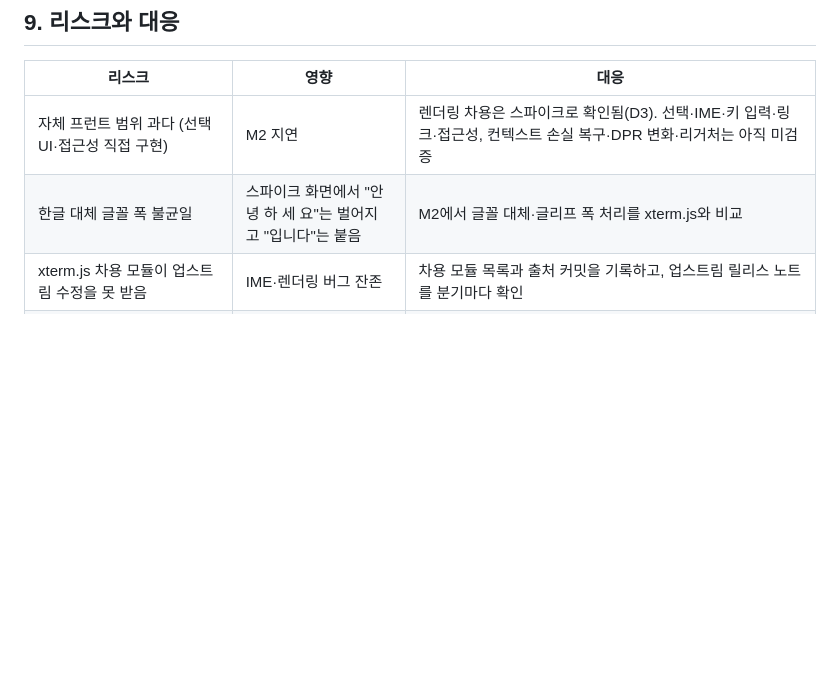
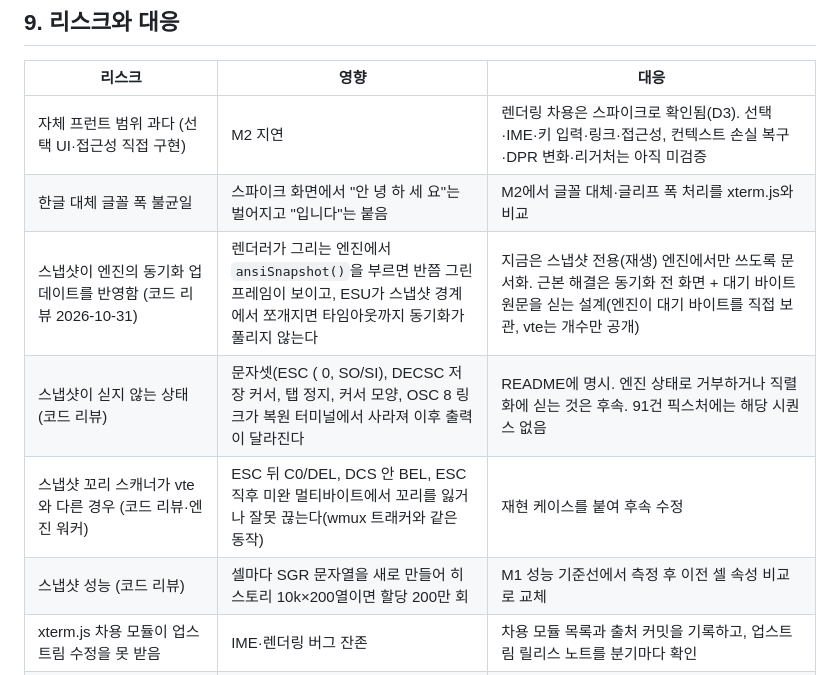
Before and after one commit to openwong2kim/oxty, a Markdown page: docs/PRD.md, the part around the change. Rendered like a GitHub page; blank space fills up the shorter version.

```diff
--- a/docs/PRD.md
+++ b/docs/PRD.md
@@ -276,6 +276,10 @@ M2는 xterm.js에서 차용한 키 입력 코드로 동작한다. M3에서 인
 | --- | --- | --- |
 | 자체 프런트 범위 과다 (선택 UI·접근성 직접 구현) | M2 지연 | 렌더링 차용은 스파이크로 확인됨(D3). 선택·IME·키 입력·링크·접근성, 컨텍스트 손실 복구·DPR 변화·리거처는 아직 미검증 |
 | 한글 대체 글꼴 폭 불균일 | 스파이크 화면에서 "안 녕 하 세 요"는 벌어지고 "입니다"는 붙음 | M2에서 글꼴 대체·글리프 폭 처리를 xterm.js와 비교 |
+| 스냅샷이 엔진의 동기화 업데이트를 반영함 (코드 리뷰 2026-10-31) | 렌더러가 그리는 엔진에서 `ansiSnapshot()`을 부르면 반쯤 그린 프레임이 보이고, ESU가 스냅샷 경계에서 쪼개지면 타임아웃까지 동기화가 풀리지 않는다 | 지금은 스냅샷 전용(재생) 엔진에서만 쓰도록 문서화. 근본 해결은 동기화 전 화면 + 대기 바이트 원문을 싣는 설계(엔진이 대기 바이트를 직접 보관, vte는 개수만 공개) |
+| 스냅샷이 싣지 않는 상태 (코드 리뷰) | 문자셋(ESC ( 0, SO/SI), DECSC 저장 커서, 탭 정지, 커서 모양, OSC 8 링크가 복원 터미널에서 사라져 이후 출력이 달라진다 | README에 명시. 엔진 상태로 거부하거나 직렬화에 싣는 것은 후속. 91건 픽스처에는 해당 시퀀스 없음 |
+| 스냅샷 꼬리 스캐너가 vte와 다른 경우 (코드 리뷰·엔진 워커) | ESC 뒤 C0/DEL, DCS 안 BEL, ESC 직후 미완 멀티바이트에서 꼬리를 잃거나 잘못 끊는다(wmux 트래커와 같은 동작) | 재현 케이스를 붙여 후속 수정 |
+| 스냅샷 성능 (코드 리뷰) | 셀마다 SGR 문자열을 새로 만들어 히스토리 10k×200열이면 할당 200만 회 | M1 성능 기준선에서 측정 후 이전 셀 속성 비교로 교체 |
 | xterm.js 차용 모듈이 업스트림 수정을 못 받음 | IME·렌더링 버그 잔존 | 차용 모듈 목록과 출처 커밋을 기록하고, 업스트림 릴리스 노트를 분기마다 확인 |
 | Alacritty 포크가 wmux와 oxty로 갈라짐 | "엔진 하나"가 "포크 둘"로 바뀔 뿐 | M1에서 wmux-term을 `oxty`로 통합(D8) |
 | Alacritty 업스트림과의 거리 | 버그 수정을 못 받음 | 패치를 `WMUX-PATCH.md`처럼 목록화, 버전 올릴 때 차분 테스트로 검증. M1 이후 wasm 빌드용 feature(`tty`·`event_loop` 끄기)를 업스트림에 제안 |
```
Also changed, not shown: README.md (+5 -1 lines).
